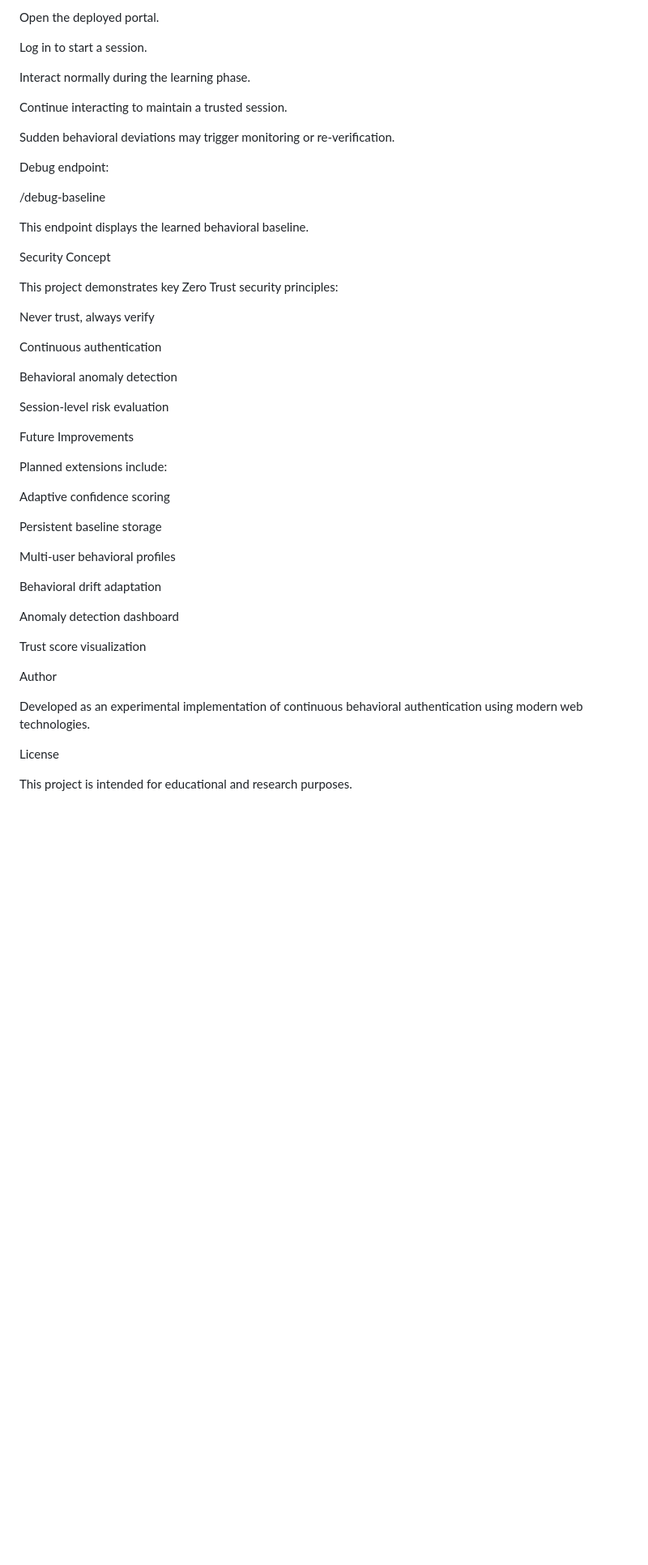
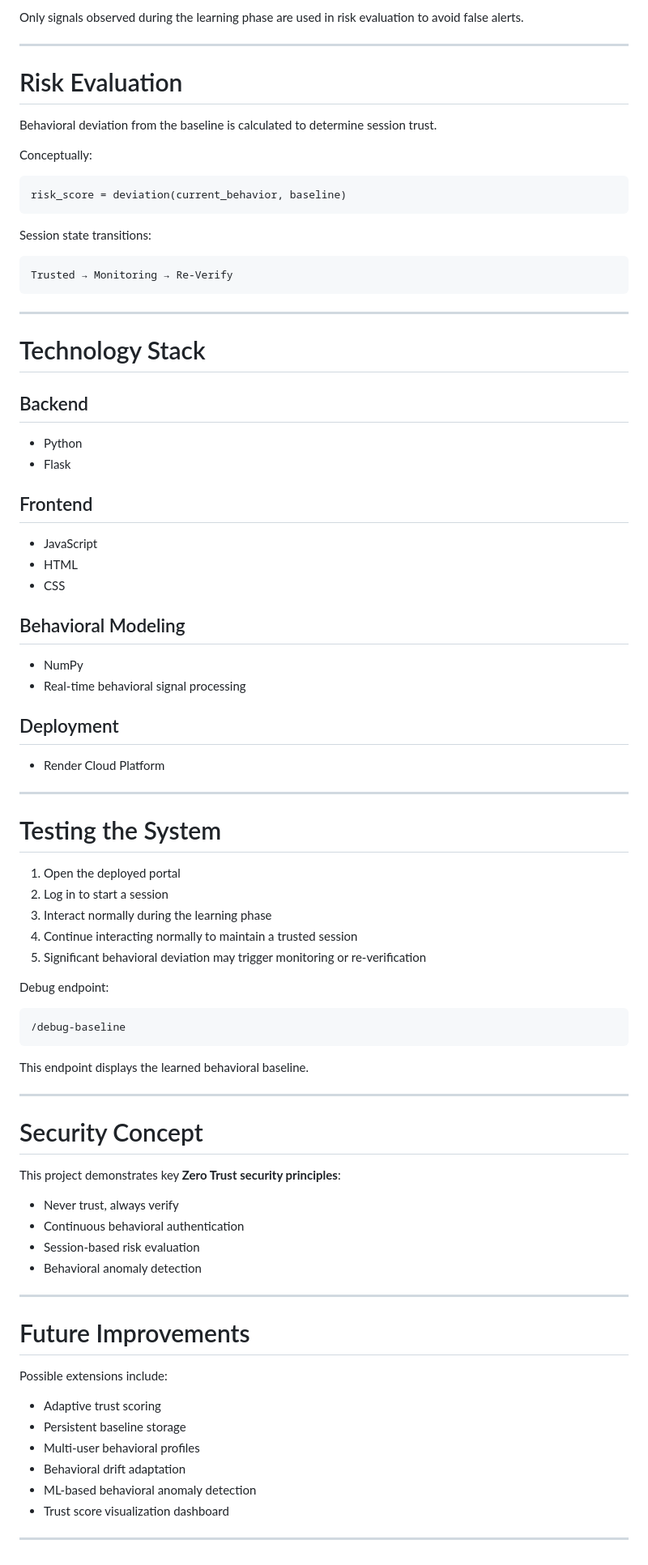
Before and after one commit to Keertilata20/zero-trust-auth, a Markdown page: README.md, the part around one of its changes. Shown at 81% size. Rendered like a GitHub page; blank space fills up the shorter version.

````diff
--- a/README.md
+++ b/README.md
@@ -137,52 +164,84 @@ Testing the System
 
-Open the deployed portal.
+Only signals observed during the learning phase are used in risk evaluation to avoid false alerts.
 
-Log in to start a session.
+---
 
-Interact normally during the learning phase.
+# Risk Evaluation
 
-Continue interacting to maintain a trusted session.
+Behavioral deviation from the baseline is calculated to determine session trust.
 
-Sudden behavioral deviations may trigger monitoring or re-verification.
+Conceptually:
+
+```text
+risk_score = deviation(current_behavior, baseline)
+```
+
+Session state transitions:
+
+```text
+Trusted → Monitoring → Re-Verify
+```
+
+---
+
+# Technology Stack
+
+## Backend
+- Python
+- Flask
+
+## Frontend
+- JavaScript
+- HTML
+- CSS
+
+## Behavioral Modeling
+- NumPy
+- Real-time behavioral signal processing
+
+## Deployment
+- Render Cloud Platform
+
+---
+
+# Testing the System
+
+1. Open the deployed portal
+2. Log in to start a session
+3. Interact normally during the learning phase
+4. Continue interacting normally to maintain a trusted session
+5. Significant behavioral deviation may trigger monitoring or re-verification
 
 Debug endpoint:
 
+```text
 /debug-baseline
+```
 
 This endpoint displays the learned behavioral baseline.
 
-Security Concept
+---
 
-This project demonstrates key Zero Trust security principles:
+# Security Concept
 
-Never trust, always verify
+This project demonstrates key **Zero Trust security principles**:
 
-Continuous authentication
+- Never trust, always verify
+- Continuous behavioral authentication
+- Session-based risk evaluation
+- Behavioral anomaly detection
 
-Behavioral anomaly detection
+---
 
-Session-level risk evaluation
+# Future Improvements
 
-Future Improvements
+Possible extensions include:
 
-Planned extensions include:
+- Adaptive trust scoring
+- Persistent baseline storage
+- Multi-user behavioral profiles
+- Behavioral drift adaptation
+- ML-based behavioral anomaly detection
+- Trust score visualization dashboard
 
-Adaptive confidence scoring
-
-Persistent baseline storage
-
-Multi-user behavioral profiles
-
-Behavioral drift adaptation
-
-Anomaly detection dashboard
-
-Trust score visualization
-
-Author
-
-Developed as an experimental implementation of continuous behavioral authentication using modern web technologies.
-
-License
-
-This project is intended for educational and research purposes.
+---
````
Also changed, not shown: other parts of README.md (+112 -85 lines).
